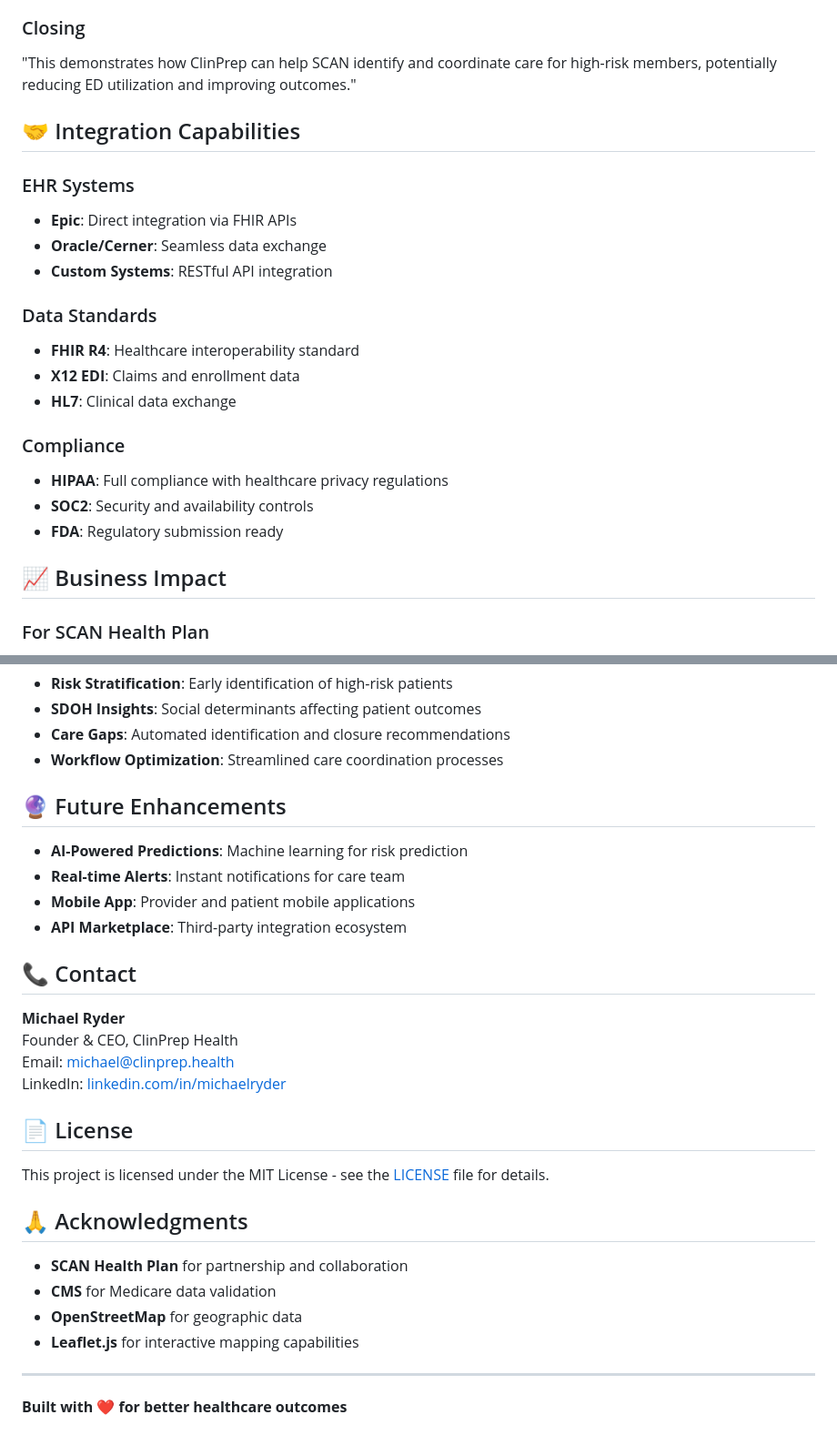
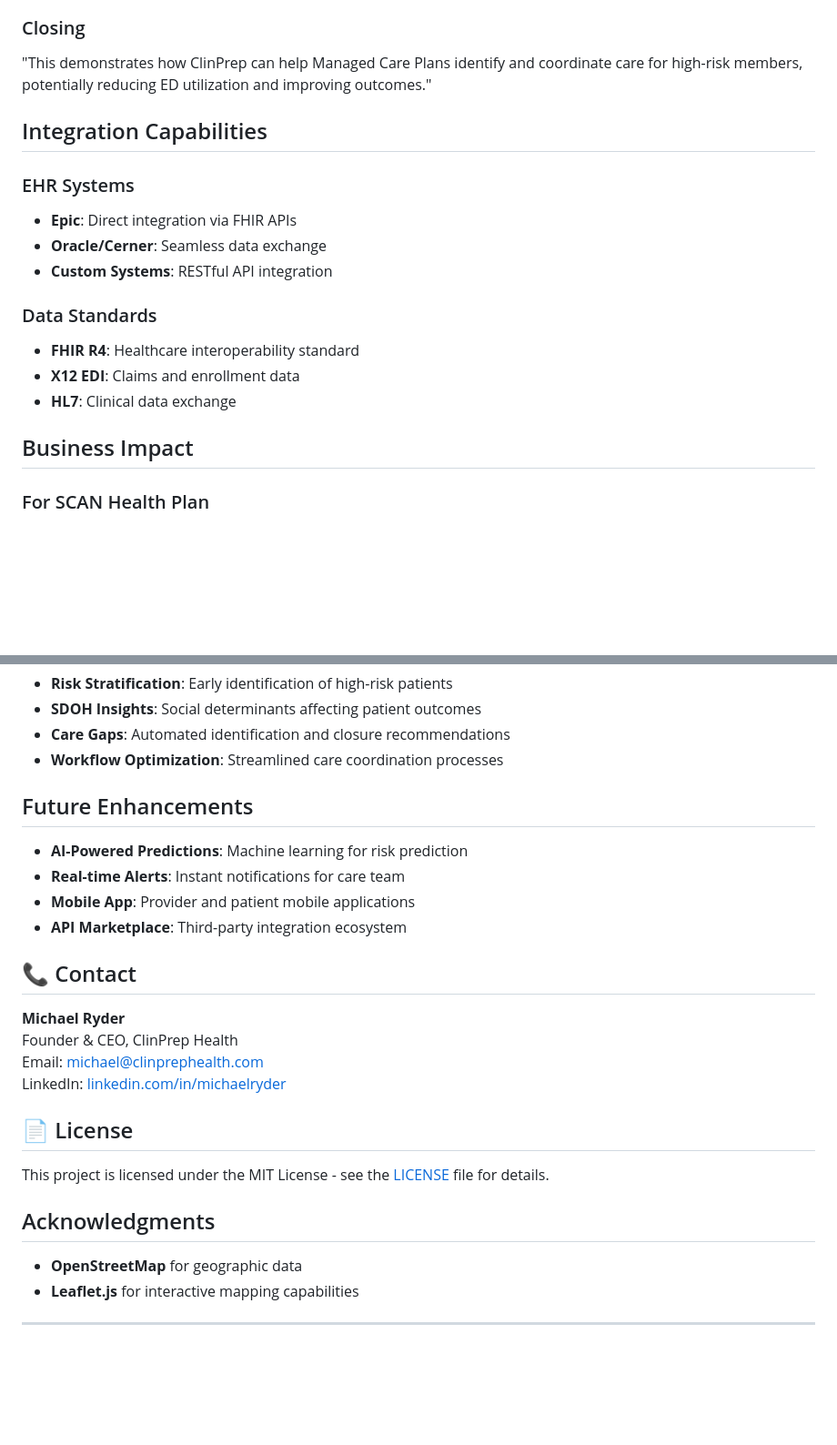
Before and after one commit to DocSDOH/clinprep-scan-demo, a Markdown page: README.md, 2 parts joined by grey strips. Shown at 91% size. Rendered like a GitHub page; blank space fills up the shorter version.

Commit message:
Refactor README.md for consistency and clarity
Updated headings and improved formatting in README.md.

```diff
--- a/README.md
+++ b/README.md
@@ -176,9 +176,9 @@ The demo is fully responsive and optimized for:
 5. **Clinical Decision Support**: "Every referral includes specific quotes from clinical notes that drove the decision"
 
 ### Closing
-"This demonstrates how ClinPrep can help SCAN identify and coordinate care for high-risk members, potentially reducing ED utilization and improving outcomes."
+"This demonstrates how ClinPrep can help Managed Care Plans identify and coordinate care for high-risk members, potentially reducing ED utilization and improving outcomes."
 
-## 🤝 Integration Capabilities
+## Integration Capabilities
 
 ### EHR Systems
 - **Epic**: Direct integration via FHIR APIs
@@ -190,12 +190,7 @@ The demo is fully responsive and optimized for:
 - **X12 EDI**: Claims and enrollment data
 - **HL7**: Clinical data exchange
 
-### Compliance
-- **HIPAA**: Full compliance with healthcare privacy regulations
-- **SOC2**: Security and availability controls
-- **FDA**: Regulatory submission ready
-
-## 📈 Business Impact
+## Business Impact
 
 ### For SCAN Health Plan
 - **Reduced ED Utilization**: 15-25% reduction in high-risk member ED visits
@@ -209,7 +204,7 @@ The demo is fully responsive and optimized for:
 - **Care Gaps**: Automated identification and closure recommendations
 - **Workflow Optimization**: Streamlined care coordination processes
 
-## 🔮 Future Enhancements
+## Future Enhancements
 
 - **AI-Powered Predictions**: Machine learning for risk prediction
 - **Real-time Alerts**: Instant notifications for care team
@@ -220,20 +215,16 @@ The demo is fully responsive and optimized for:
 
 **Michael Ryder**
 Founder & CEO, ClinPrep Health
-Email: michael@clinprep.health
+Email: michael@clinprephealth.com
 LinkedIn: [linkedin.com/in/michaelryder](https://linkedin.com/in/michaelryder)
 
 ## 📄 License
 
 This project is licensed under the MIT License - see the [LICENSE](LICENSE) file for details.
 
-## 🙏 Acknowledgments
+## Acknowledgments
 
-- **SCAN Health Plan** for partnership and collaboration
-- **CMS** for Medicare data validation
 - **OpenStreetMap** for geographic data
 - **Leaflet.js** for interactive mapping capabilities
 
 ---
-
-**Built with ❤️ for better healthcare outcomes**
```
Also changed, not shown: other parts of README.md (+17 -17 lines).
